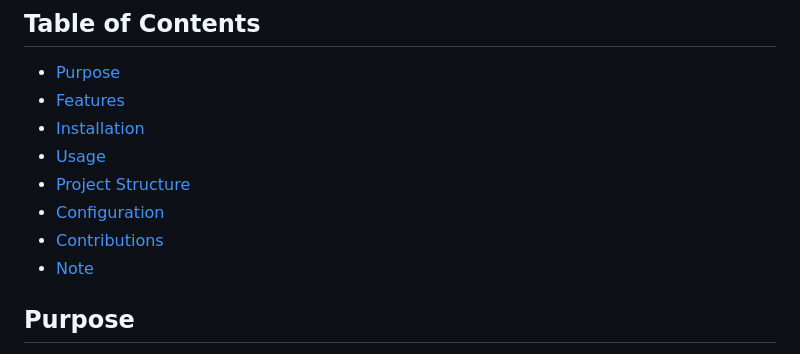
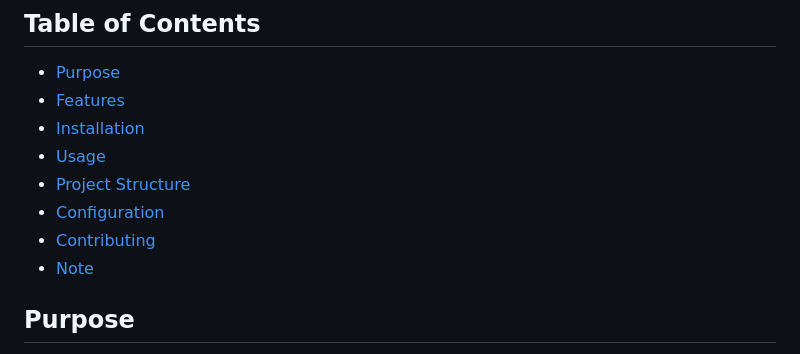
Before and after one commit to lancegosu/SpotOn, a Markdown page: README.md, the part around the change. Rendered like a GitHub page.

```diff
--- a/README.md
+++ b/README.md
@@ -10,7 +10,7 @@ SpotOn is a Django web application that integrates Google Places API for searchi
 - [Usage](#usage)
 - [Project Structure](#project-structure)
 - [Configuration](#configuration)
-- [Contributions](#contributions)
+- [Contributing](#contributing)
 - [Note](#note)
 
 ## Purpose
```
